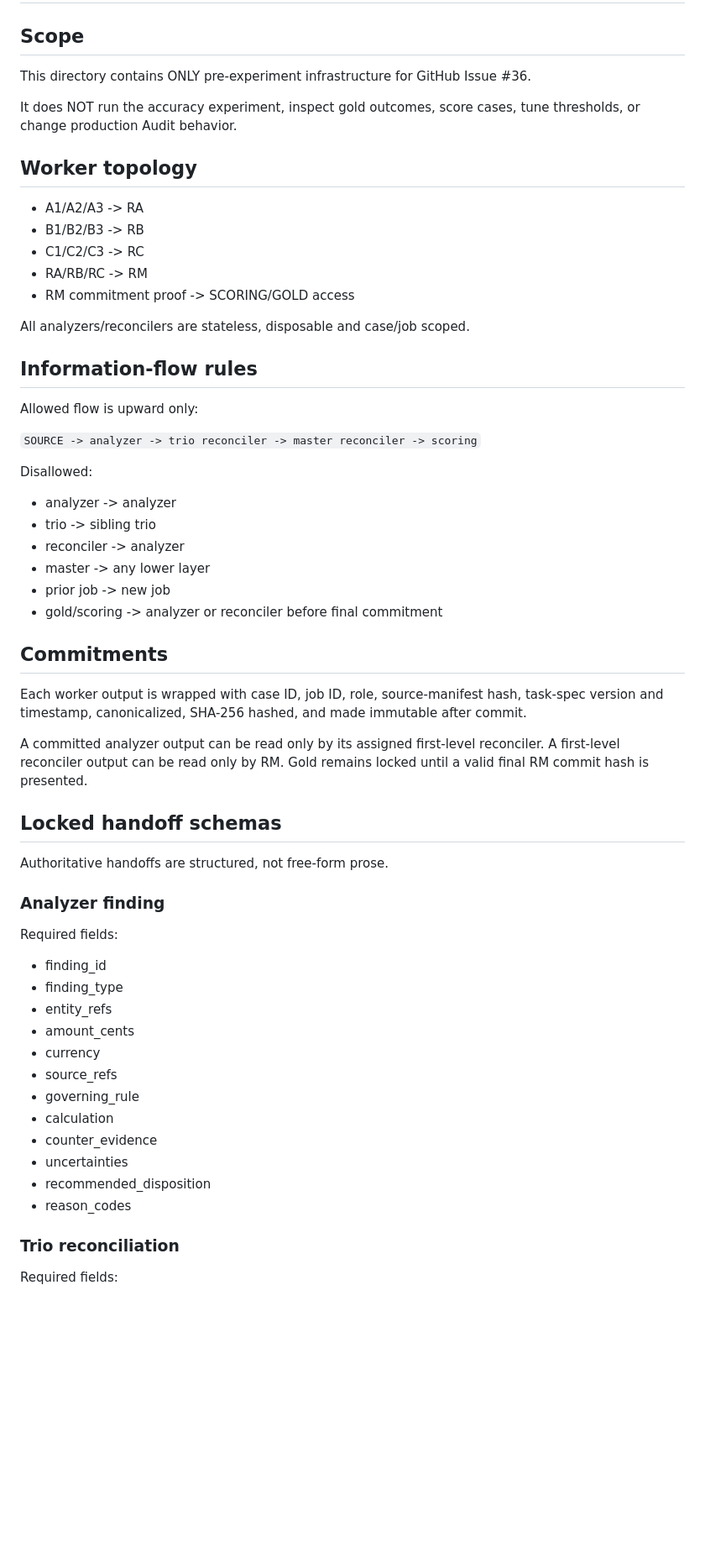
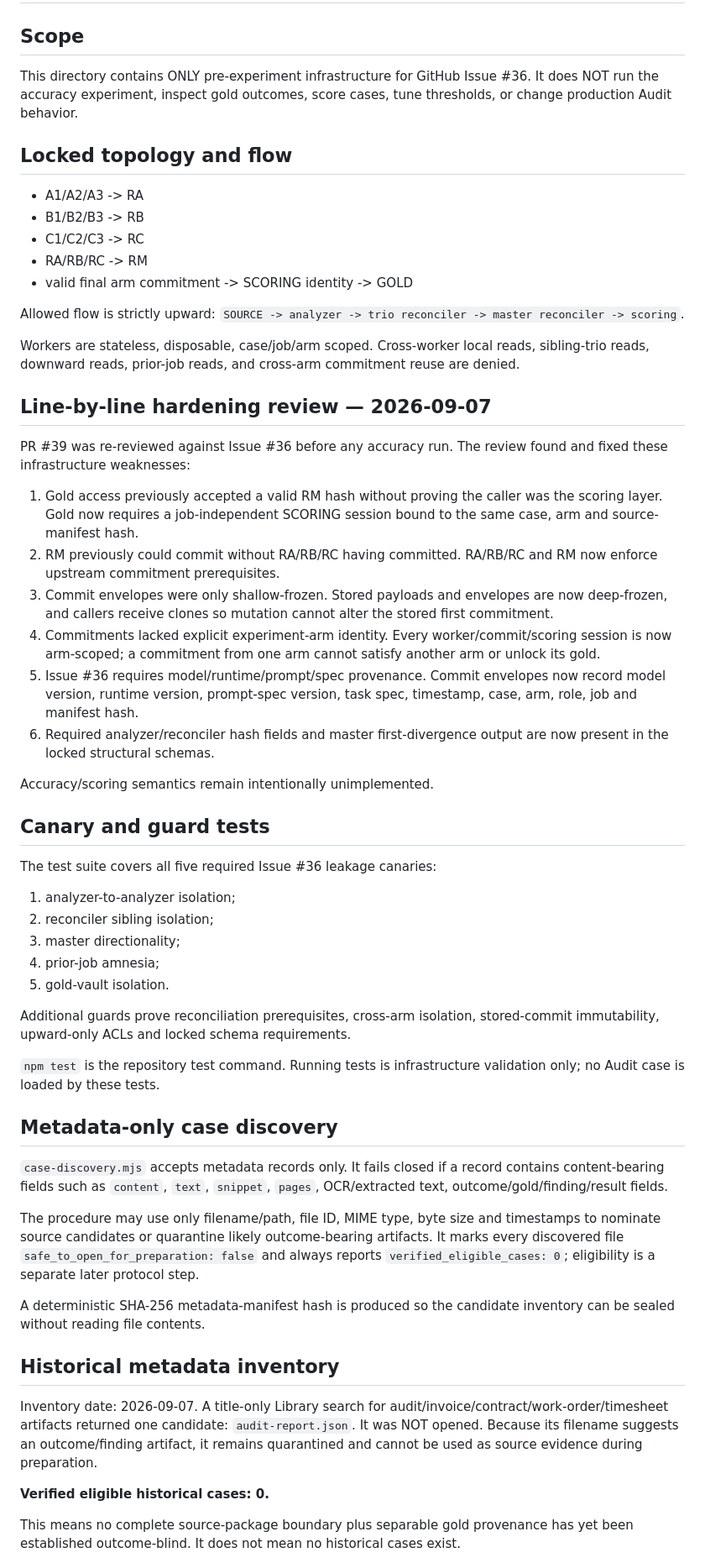
Before and after one commit to GSterlingPress/weaverelay, a Markdown page: experiments/audit-isolation/README.md, the part around one of its changes. Shown at 84% size. Drawn GitHub-style; blank space fills up the shorter version.

Commit message:
Document Audit #36 hardening review and metadata discovery

```diff
--- a/experiments/audit-isolation/README.md
+++ b/experiments/audit-isolation/README.md
@@ -1,61 +1,54 @@
 # Audit Issue #36 — Pre-Experiment Isolation Harness
 
 ## Scope
-This directory contains ONLY pre-experiment infrastructure for GitHub Issue #36.
+This directory contains ONLY pre-experiment infrastructure for GitHub Issue #36. It does NOT run the accuracy experiment, inspect gold outcomes, score cases, tune thresholds, or change production Audit behavior.
 
-It does NOT run the accuracy experiment, inspect gold outcomes, score cases, tune thresholds, or change production Audit behavior.
-
-## Worker topology
-
+## Locked topology and flow
 - A1/A2/A3 -> RA
 - B1/B2/B3 -> RB
 - C1/C2/C3 -> RC
 - RA/RB/RC -> RM
-- RM commitment proof -> SCORING/GOLD access
+- valid final arm commitment -> SCORING identity -> GOLD
 
-All analyzers/reconcilers are stateless, disposable and case/job scoped.
+Allowed flow is strictly upward: `SOURCE -> analyzer -> trio reconciler -> master reconciler -> scoring`.
 
-## Information-flow rules
+Workers are stateless, disposable, case/job/arm scoped. Cross-worker local reads, sibling-trio reads, downward reads, prior-job reads, and cross-arm commitment reuse are denied.
 
-Allowed flow is upward only:
+## Line-by-line hardening review — 2026-09-07
+PR #39 was re-reviewed against Issue #36 before any accuracy run. The review found and fixed these infrastructure weaknesses:
 
-`SOURCE -> analyzer -> trio reconciler -> master reconciler -> scoring`
+1. Gold access previously accepted a valid RM hash without proving the caller was the scoring layer. Gold now requires a job-independent SCORING session bound to the same case, arm and source-manifest hash.
+2. RM previously could commit without RA/RB/RC having committed. RA/RB/RC and RM now enforce upstream commitment prerequisites.
+3. Commit envelopes were only shallow-frozen. Stored payloads and envelopes are now deep-frozen, and callers receive clones so mutation cannot alter the stored first commitment.
+4. Commitments lacked explicit experiment-arm identity. Every worker/commit/scoring session is now arm-scoped; a commitment from one arm cannot satisfy another arm or unlock its gold.
+5. Issue #36 requires model/runtime/prompt/spec provenance. Commit envelopes now record model version, runtime version, prompt-spec version, task spec, timestamp, case, arm, role, job and manifest hash.
+6. Required analyzer/reconciler hash fields and master first-divergence output are now present in the locked structural schemas.
 
-Disallowed:
+Accuracy/scoring semantics remain intentionally unimplemented.
 
-- analyzer -> analyzer
-- trio -> sibling trio
-- reconciler -> analyzer
-- master -> any lower layer
-- prior job -> new job
-- gold/scoring -> analyzer or reconciler before final commitment
+## Canary and guard tests
+The test suite covers all five required Issue #36 leakage canaries:
+1. analyzer-to-analyzer isolation;
+2. reconciler sibling isolation;
+3. master directionality;
+4. prior-job amnesia;
+5. gold-vault isolation.
 
-## Commitments
+Additional guards prove reconciliation prerequisites, cross-arm isolation, stored-commit immutability, upward-only ACLs and locked schema requirements.
 
-Each worker output is wrapped with case ID, job ID, role, source-manifest hash, task-spec version and timestamp, canonicalized, SHA-256 hashed, and made immutable after commit.
+`npm test` is the repository test command. Running tests is infrastructure validation only; no Audit case is loaded by these tests.
 
-A committed analyzer output can be read only by its assigned first-level reconciler. A first-level reconciler output can be read only by RM. Gold remains locked until a valid final RM commit hash is presented.
+## Metadata-only case discovery
+`case-discovery.mjs` accepts metadata records only. It fails closed if a record contains content-bearing fields such as `content`, `text`, `snippet`, `pages`, OCR/extracted text, outcome/gold/finding/result fields.
 
-## Locked handoff schemas
+The procedure may use only filename/path, file ID, MIME type, byte size and timestamps to nominate source candidates or quarantine likely outcome-bearing artifacts. It marks every discovered file `safe_to_open_for_preparation: false` and always reports `verified_eligible_cases: 0`; eligibility is a separate later protocol step.
 
-Authoritative handoffs are structured, not free-form prose.
+A deterministic SHA-256 metadata-manifest hash is produced so the candidate inventory can be sealed without reading file contents.
 
-### Analyzer finding
-Required fields:
+## Historical metadata inventory
+Inventory date: 2026-09-07. A title-only Library search for audit/invoice/contract/work-order/timesheet artifacts returned one candidate: `audit-report.json`. It was NOT opened. Because its filename suggests an outcome/finding artifact, it remains quarantined and cannot be used as source evidence during preparation.
 
-- finding_id
-- finding_type
-- entity_refs
-- amount_cents
-- currency
-- source_refs
-- governing_rule
-- calculation
-- counter_evidence
-- uncertainties
-- recommended_disposition
-- reason_codes
+**Verified eligible historical cases: 0.**
 
-### Trio reconciliation
-Required fields:
+This means no complete source-package boundary plus separable gold provenance has yet been established outcome-blind. It does not mean no historical cases exist.
 
```
Also changed, not shown: other parts of experiments/audit-isolation/README.md (+3 -71 lines).
